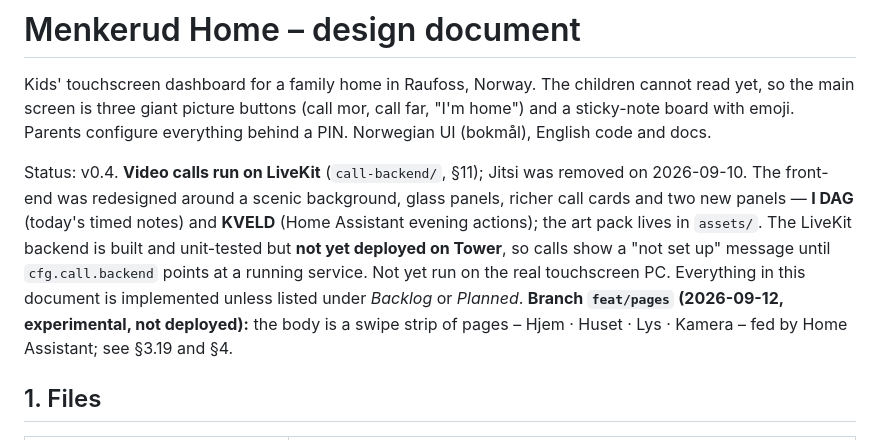
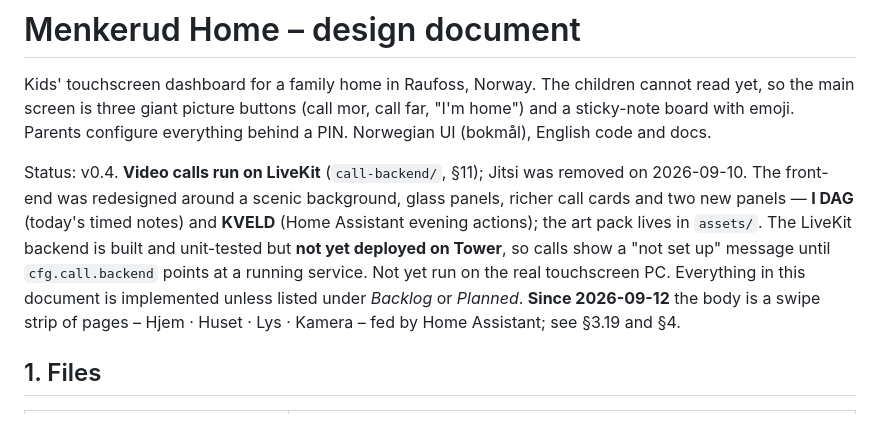
Before and after one commit to GameNoob92/Menkerud-Home, a Markdown page: DESIGN.md, the part around one of its changes. Rendered like a GitHub page.

Commit message:
docs: the pages are on main now, drop the experimental-branch wording
Co-Authored-By: Claude Fable 5.1 <noreply@anthropic.com>
Claude-Session: https://claude.ai/code/session_01339zX4BKncCxCfsusd5qWM

```diff
--- a/DESIGN.md
+++ b/DESIGN.md
@@ -2,7 +2,7 @@
 
 Kids' touchscreen dashboard for a family home in Raufoss, Norway. The children cannot read yet, so the main screen is three giant picture buttons (call mor, call far, "I'm home") and a sticky-note board with emoji. Parents configure everything behind a PIN. Norwegian UI (bokmål), English code and docs.
 
-Status: v0.4. **Video calls run on LiveKit** (`call-backend/`, §11); Jitsi was removed on 2026-09-10. The front-end was redesigned around a scenic background, glass panels, richer call cards and two new panels — **I DAG** (today's timed notes) and **KVELD** (Home Assistant evening actions); the art pack lives in `assets/`. The LiveKit backend is built and unit-tested but **not yet deployed on Tower**, so calls show a "not set up" message until `cfg.call.backend` points at a running service. Not yet run on the real touchscreen PC. Everything in this document is implemented unless listed under *Backlog* or *Planned*. **Branch `feat/pages` (2026-09-12, experimental, not deployed):** the body is a swipe strip of pages – Hjem · Huset · Lys · Kamera – fed by Home Assistant; see §3.19 and §4.
+Status: v0.4. **Video calls run on LiveKit** (`call-backend/`, §11); Jitsi was removed on 2026-09-10. The front-end was redesigned around a scenic background, glass panels, richer call cards and two new panels — **I DAG** (today's timed notes) and **KVELD** (Home Assistant evening actions); the art pack lives in `assets/`. The LiveKit backend is built and unit-tested but **not yet deployed on Tower**, so calls show a "not set up" message until `cfg.call.backend` points at a running service. Not yet run on the real touchscreen PC. Everything in this document is implemented unless listed under *Backlog* or *Planned*. **Since 2026-09-12** the body is a swipe strip of pages – Hjem · Huset · Lys · Kamera – fed by Home Assistant; see §3.19 and §4.
 
 ## 1. Files
 
```
Also changed, not shown: other parts of DESIGN.md (+1 -1 lines), SETUP.md (+1 -1 lines).
